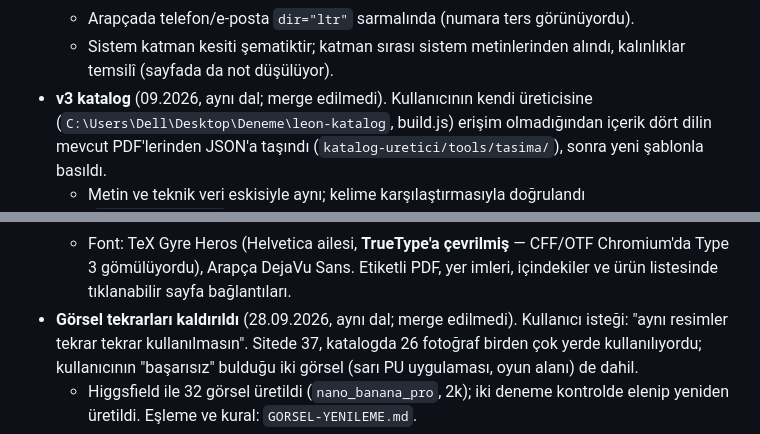
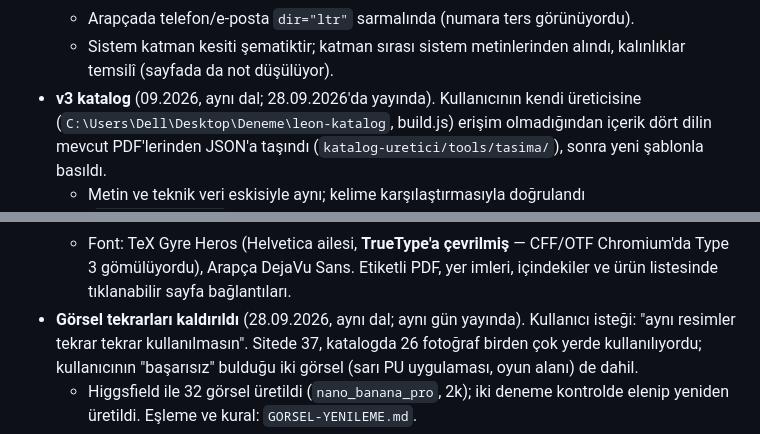
Before and after one commit to blaixs-max/leon-kimya, a Markdown page: CLAUDE.md, 2 parts joined by grey strips. Drawn GitHub-style.

```diff
--- a/CLAUDE.md
+++ b/CLAUDE.md
@@ -524,7 +525,7 @@ hiçbiri değişmedi. Tek fark: içerik JS yüklenmeden önce de görünür.
   - Arapçada telefon/e-posta `dir="ltr"` sarmalında (numara ters görünüyordu).
   - Sistem katman kesiti şematiktir; katman sırası sistem metinlerinden alındı,
     kalınlıklar temsilî (sayfada da not düşülüyor).
-- **v3 katalog** (09.2026, aynı dal; merge edilmedi). Kullanıcının kendi
+- **v3 katalog** (09.2026, aynı dal; 28.09.2026'da yayında). Kullanıcının kendi
   üreticisine (`C:\Users\Dell\Desktop\Deneme\leon-katalog`, build.js) erişim
   olmadığından içerik dört dilin mevcut PDF'lerinden JSON'a taşındı
   (`katalog-uretici/tools/tasima/`), sonra yeni şablonla basıldı.
@@ -541,7 +542,7 @@ hiçbiri değişmedi. Tek fark: içerik JS yüklenmeden önce de görünür.
   - Font: TeX Gyre Heros (Helvetica ailesi, **TrueType'a çevrilmiş** — CFF/OTF
     Chromium'da Type 3 gömülüyordu), Arapça DejaVu Sans. Etiketli PDF, yer
     imleri, içindekiler ve ürün listesinde tıklanabilir sayfa bağlantıları.
-- **Görsel tekrarları kaldırıldı** (28.09.2026, aynı dal; merge edilmedi).
+- **Görsel tekrarları kaldırıldı** (28.09.2026, aynı dal; aynı gün yayında).
   Kullanıcı isteği: "aynı resimler tekrar tekrar kullanılmasın". Sitede 37,
   katalogda 26 fotoğraf birden çok yerde kullanılıyordu; kullanıcının
   "başarısız" bulduğu iki görsel (sarı PU uygulaması, oyun alanı) de dahil.
```
Also changed, not shown: other parts of CLAUDE.md (+4 -3 lines), GORSEL-YENILEME.md (+1 -1 lines), YAPILACAKLAR.md (+3 -2 lines).
